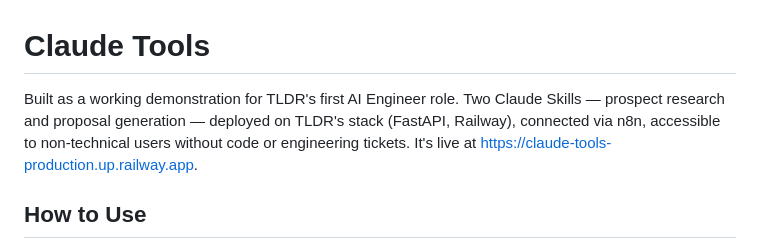
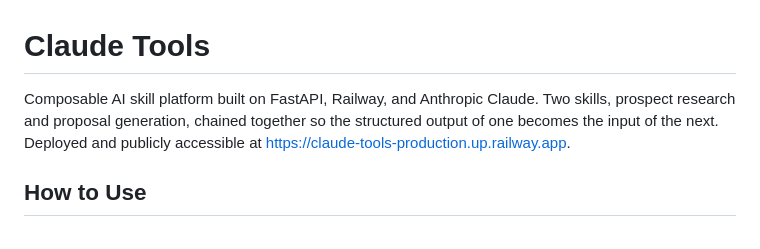
Before and after one commit to ethanmonlux/claude-tools, a Markdown page: README.md, the part around the change. Drawn GitHub-style.

```diff
--- a/README.md
+++ b/README.md
@@ -1,6 +1,6 @@
 # Claude Tools
 
-Built as a working demonstration for TLDR's first AI Engineer role. Two Claude Skills — prospect research and proposal generation — deployed on TLDR's stack (FastAPI, Railway), connected via n8n, accessible to non-technical users without code or engineering tickets. It's live at https://claude-tools-production.up.railway.app.
+Composable AI skill platform built on FastAPI, Railway, and Anthropic Claude. Two skills, prospect research and proposal generation, chained together so the structured output of one becomes the input of the next. Deployed and publicly accessible at https://claude-tools-production.up.railway.app.
 
 ## How to Use
 
```
